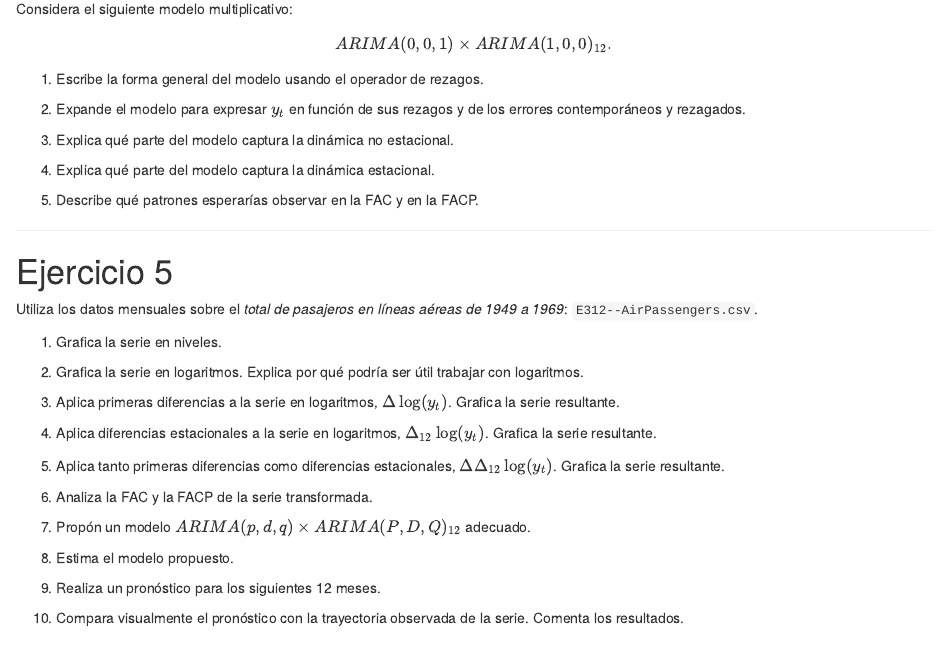
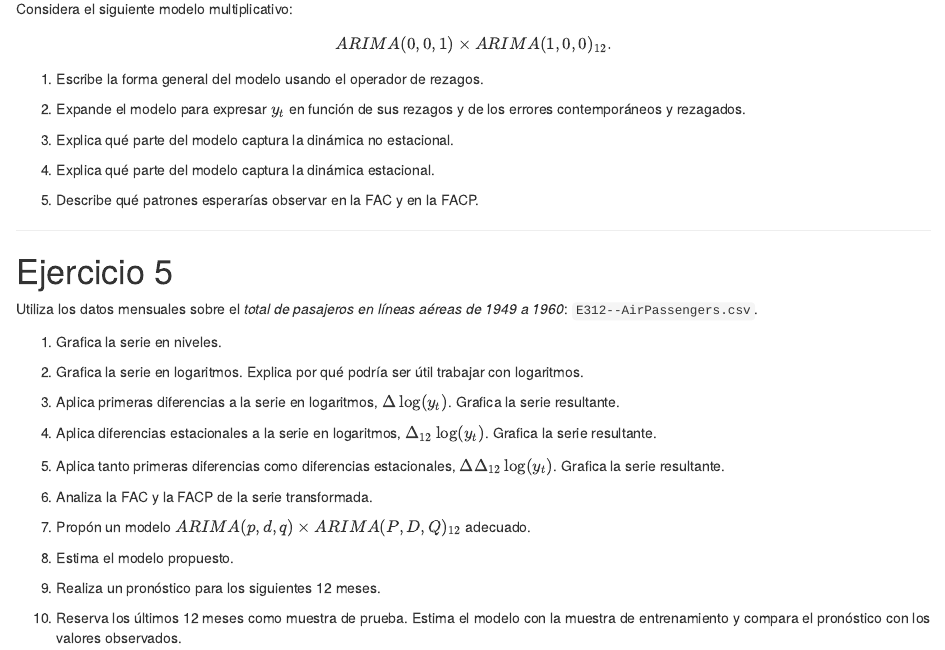
Before and after one commit to amosino/dgeo--QMII, an R Markdown document (homeworks/QMII--T04.Rmd): the page in a window 1100 px wide, from 1360 px down. Rendered offline with R 4.5, knitr and Pandoc, with nearby package versions.

Commit message:
HW 4 Correction

```diff
--- a/homeworks/QMII--T04.Rmd
+++ b/homeworks/QMII--T04.Rmd
@@ -133,7 +133,7 @@ $$
 
 # Ejercicio 5
 
-Utiliza los datos mensuales sobre el _total de pasajeros en líneas aéreas de 1949 a 1969_: `E312--AirPassengers.csv`.
+Utiliza los datos mensuales sobre el _total de pasajeros en líneas aéreas de 1949 a 1960_: `E312--AirPassengers.csv`.
 
 1. Grafica la serie en niveles.
 
@@ -153,4 +153,4 @@ Utiliza los datos mensuales sobre el _total de pasajeros en líneas aéreas de 1
 
 9. Realiza un pronóstico para los siguientes 12 meses.
 
-10. Compara visualmente el pronóstico con la trayectoria observada de la serie. Comenta los resultados.
+10. Reserva los últimos 12 meses como muestra de prueba. Estima el modelo con la muestra de entrenamiento y compara el pronóstico con los valores observados.
```
Also changed, not shown: 2 other files.
